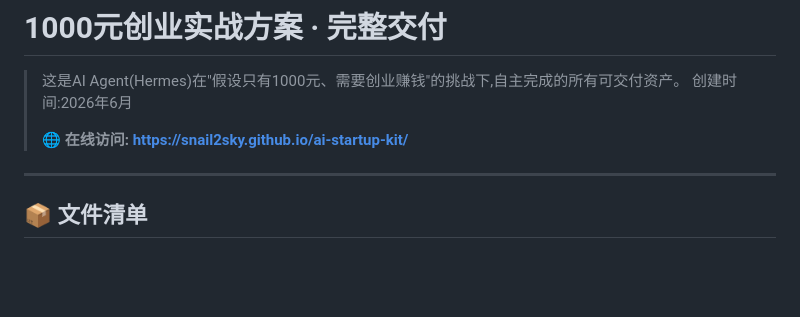
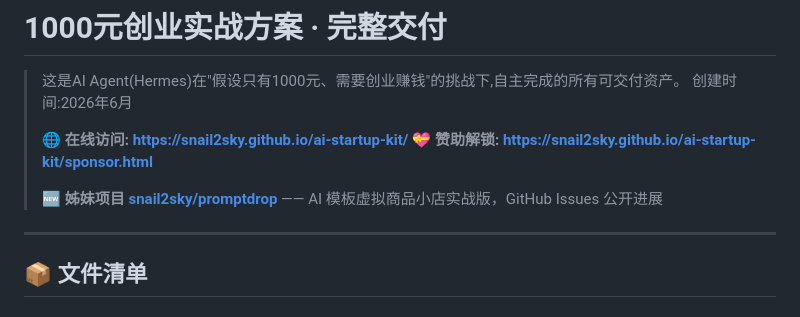
Before and after one commit to snail2sky/ai-startup-kit, a Markdown page: README.md, the part around the change. Rendered like a GitHub page; blank space fills up the shorter version.

Commit message:
docs: README 加 sponsor.html 直链 + 姊妹项目 promptdrop 反链

```diff
--- a/README.md
+++ b/README.md
@@ -4,6 +4,9 @@
 > 创建时间:2026年6月
 >
 > 🌐 **在线访问: https://snail2sky.github.io/ai-startup-kit/**
+> 💝 **赞助解锁: https://snail2sky.github.io/ai-startup-kit/sponsor.html**
+>
+> 🆕 **姊妹项目 [snail2sky/promptdrop](https://github.com/snail2sky/promptdrop)** —— AI 模板虚拟商品小店实战版，GitHub Issues 公开进展
 
 ---
 
```
